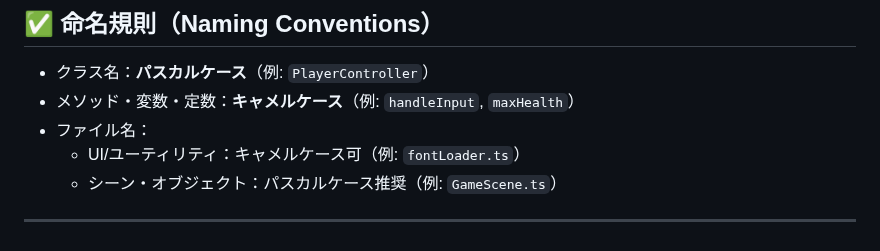
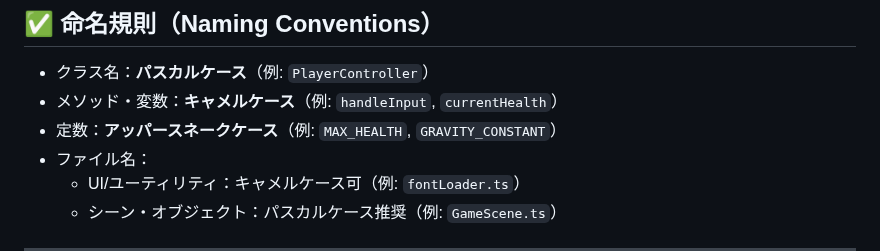
Before and after one commit to sotamorita/2d-action-quiz-game-Phaser, a Markdown page: .gemini/styleguide.md, the part around the change. GitHub-like rendering.

Commit message:
fix: Geminiのスタイルガイドの矛盾点を解消

```diff
--- a/.gemini/styleguide.md
+++ b/.gemini/styleguide.md
@@ -7,7 +7,8 @@
 ## ✅ 命名規則（Naming Conventions）
 
 - クラス名：**パスカルケース**（例: `PlayerController`）
-- メソッド・変数・定数：**キャメルケース**（例: `handleInput`, `maxHealth`）
+- メソッド・変数：**キャメルケース**（例: `handleInput`, `currentHealth`）
+- 定数：**アッパースネークケース**（例: `MAX_HEALTH`, `GRAVITY_CONSTANT`）
 - ファイル名：
   - UI/ユーティリティ：キャメルケース可（例: `fontLoader.ts`）
   - シーン・オブジェクト：パスカルケース推奨（例: `GameScene.ts`）
```
